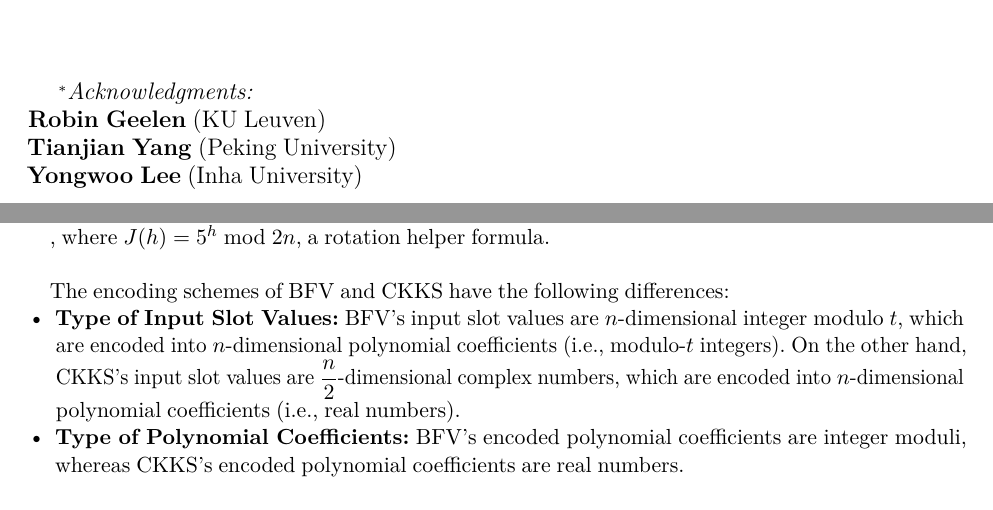
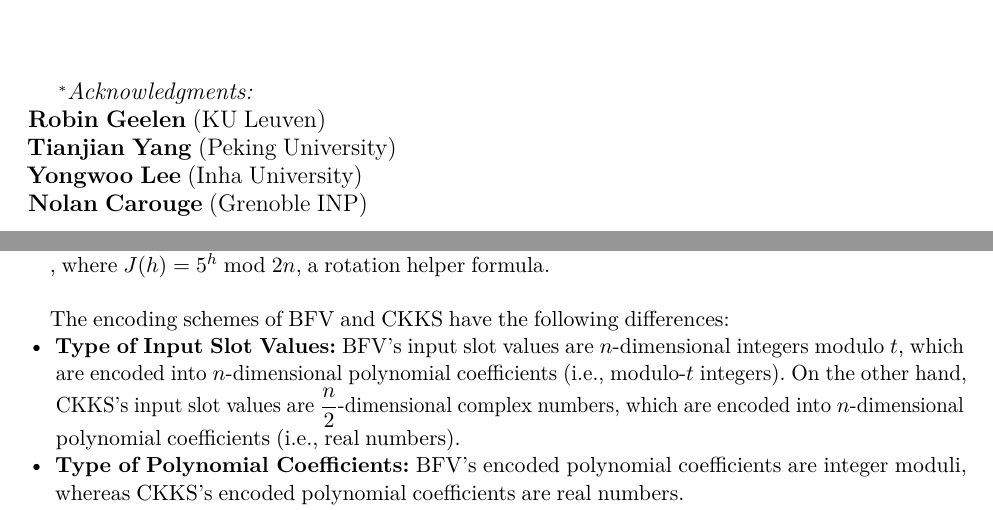
Before and after one commit to fhetextbook/fhetextbook.github.io, a LaTeX document (00-main.tex, which reads d03-ckks.tex): two parts of pages 1 and 170 of 250, joined at a grey line, cut so that both start at the same text. Compiled offline with pdfLaTeX.

Commit message:
Updates from Overleaf

```diff
--- a/00-main.tex
+++ b/00-main.tex
@@ -252,7 +252,8 @@
 \author{
         \textbf{Ronny Ko} \thanks{\large \textit{\text{Acknowledgments}:}\\
         \textbf{Robin Geelen} (KU Leuven)\\
-        \textbf{Tianjian Yang} (Peking University)\\ \textbf{Yongwoo Lee} (Inha University)}
+        \textbf{Tianjian Yang} (Peking University)\\ \textbf{Yongwoo Lee} (Inha University) \\ \textbf{Nolan Carouge} (Grenoble INP)
+        }
         \\{LG Electronics Inc.}}%\\\texttt{\small{hajoon.ko@lge.com}}}
 \date{}
 
--- a/d03-ckks.tex
+++ b/d03-ckks.tex
@@ -108,7 +108,7 @@ $ $
 The encoding schemes of BFV and CKKS have the following differences:
 
 \begin{itemize}
-\item \textbf{Type of Input Slot Values:} BFV's input slot values are ${n}$-dimensional integer modulo $t$, which are encoded into $n$-dimensional polynomial coefficients (i.e., modulo-$t$ integers). On the other hand, CKKS's input slot values are $\dfrac{n}{2}$-dimensional complex numbers, which are encoded into $n$-dimensional polynomial coefficients (i.e., real numbers).
+\item \textbf{Type of Input Slot Values:} BFV's input slot values are ${n}$-dimensional integers modulo $t$, which are encoded into $n$-dimensional polynomial coefficients (i.e., modulo-$t$ integers). On the other hand, CKKS's input slot values are $\dfrac{n}{2}$-dimensional complex numbers, which are encoded into $n$-dimensional polynomial coefficients (i.e., real numbers).
 
 \item \textbf{Type of Polynomial Coefficients:} BFV's encoded polynomial coefficients are integer moduli, whereas CKKS's encoded polynomial coefficients are real numbers.
 
```
